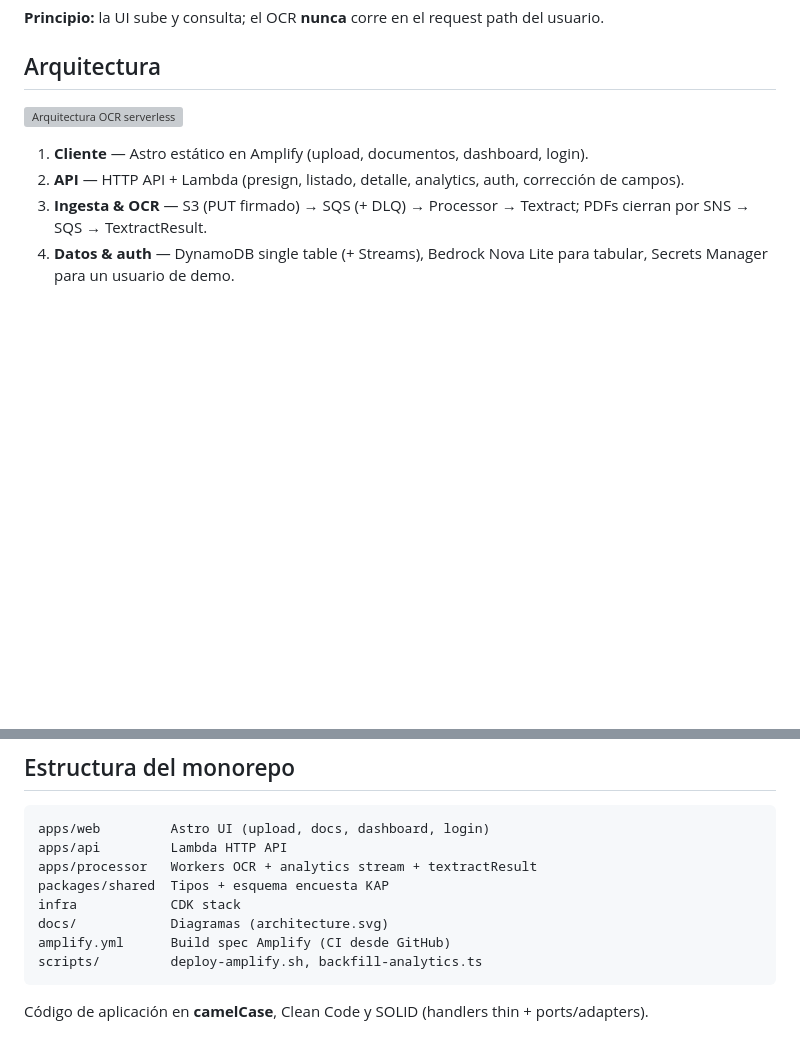
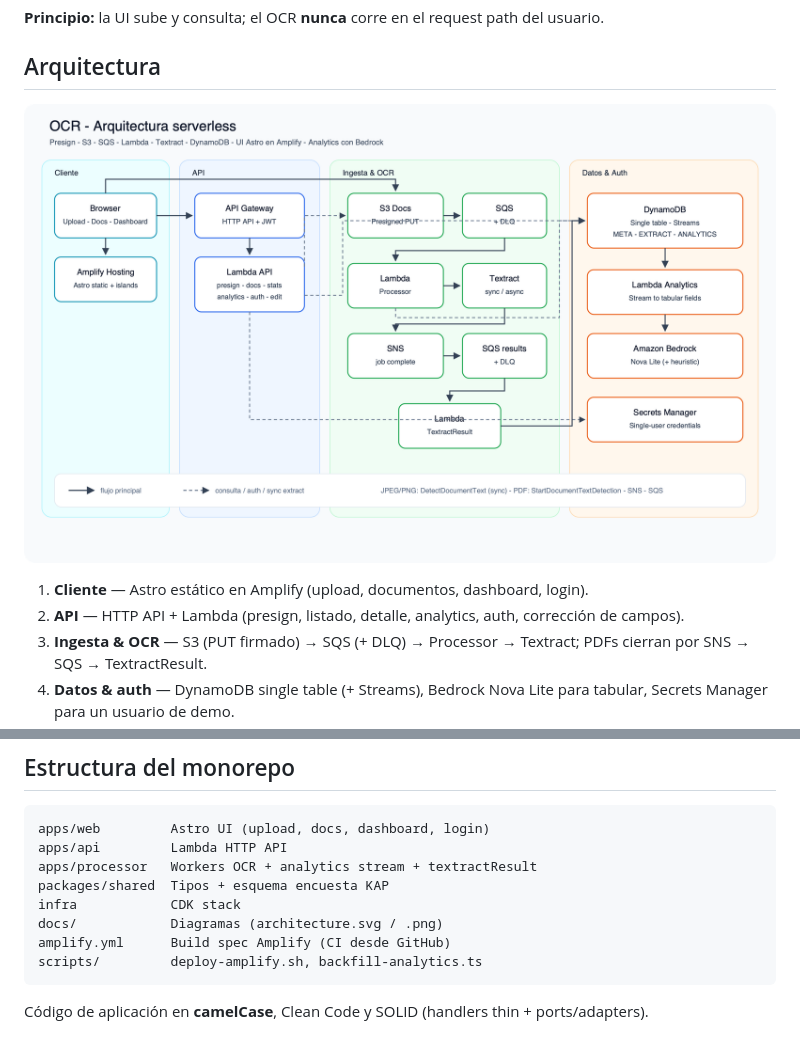
Before and after one commit to hsaenzG/ocr, a Markdown page: README.md, 2 parts joined by grey strips. GitHub-like rendering; pictures changed too: docs/architecture.png (added); blank space fills up the shorter version; grey boxes are pictures that could not be loaded.

Commit message:
Update architecture diagram format in README and add PNG version for better compatibility. Adjust documentation to reflect the new file format.

````diff
--- a/README.md
+++ b/README.md
@@ -13,7 +13,7 @@ EXTRACT stream → Analytics (Bedrock / heurística) → Dashboard + export PDF
 
 ## Arquitectura
 
-![Arquitectura OCR serverless](docs/architecture.svg)
+![Arquitectura OCR serverless](docs/architecture.png)
 
 1. **Cliente** — Astro estático en Amplify (upload, documentos, dashboard, login).
 2. **API** — HTTP API + Lambda (presign, listado, detalle, analytics, auth, corrección de campos).
@@ -50,7 +50,7 @@ apps/api         Lambda HTTP API
 apps/processor   Workers OCR + analytics stream + textractResult
 packages/shared  Tipos + esquema encuesta KAP
 infra            CDK stack
-docs/            Diagramas (architecture.svg)
+docs/            Diagramas (architecture.svg / .png)
 amplify.yml      Build spec Amplify (CI desde GitHub)
 scripts/         deploy-amplify.sh, backfill-analytics.ts
 ```
````
